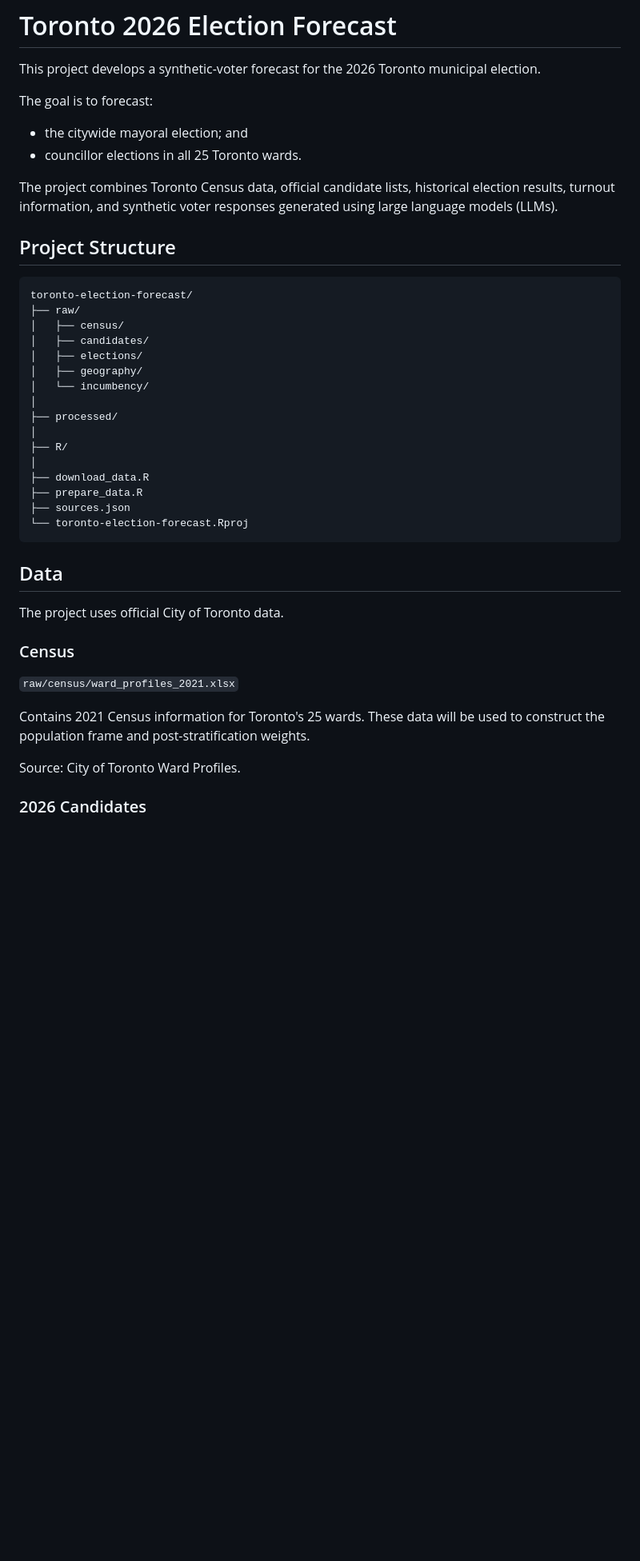
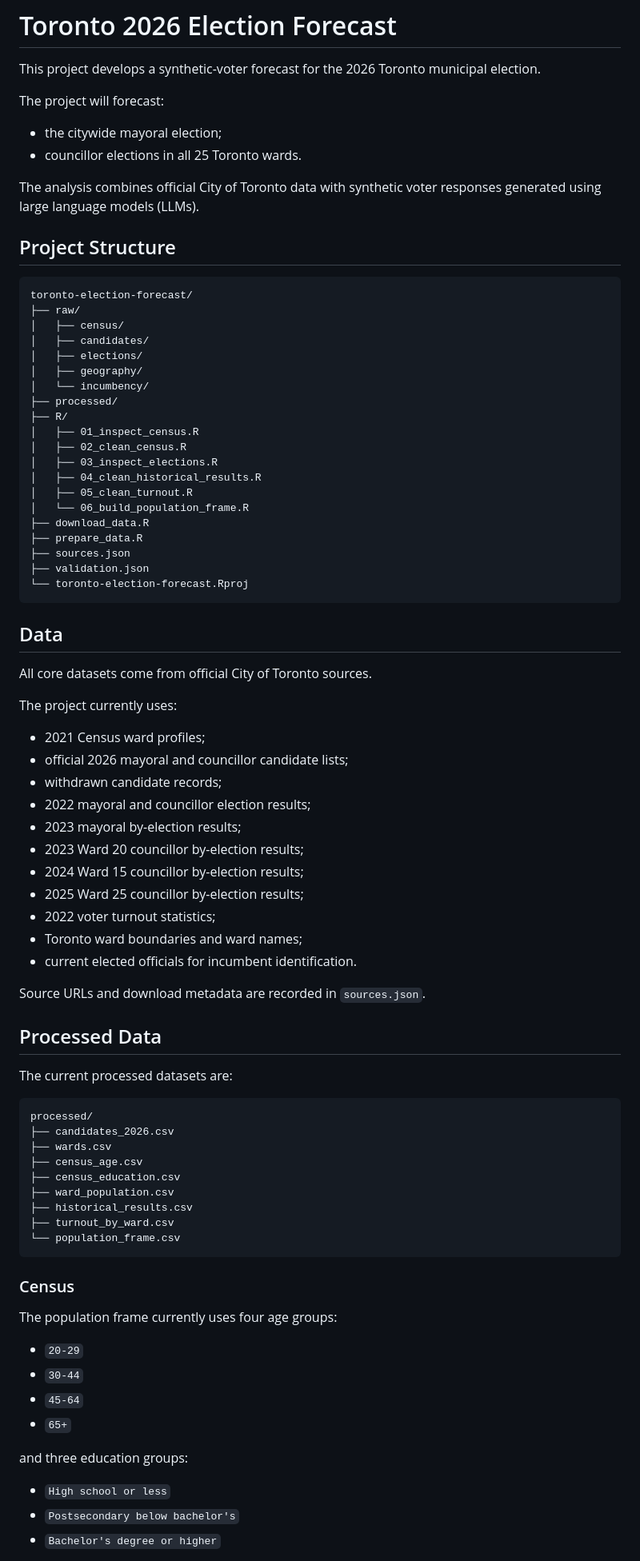
Before and after one commit to Sophiaaa12/toronto-election-forecast, a Markdown page: README.md, the part around one of its changes. Shown at 80% size. GitHub-like rendering; blank space fills up the shorter version.

````diff
--- a/README.md
+++ b/README.md
@@ -2,12 +2,12 @@
 
 This project develops a synthetic-voter forecast for the 2026 Toronto municipal election.
 
-The goal is to forecast:
+The project will forecast:
 
-- the citywide mayoral election; and
+- the citywide mayoral election;
 - councillor elections in all 25 Toronto wards.
 
-The project combines Toronto Census data, official candidate lists, historical election results, turnout information, and synthetic voter responses generated using large language models (LLMs).
+The analysis combines official City of Toronto data with synthetic voter responses generated using large language models (LLMs).
 
 ## Project Structure
 
@@ -19,28 +19,69 @@ toronto-election-forecast/
 │   ├── elections/
 │   ├── geography/
 │   └── incumbency/
-│
 ├── processed/
-│
 ├── R/
-│
+│   ├── 01_inspect_census.R
+│   ├── 02_clean_census.R
+│   ├── 03_inspect_elections.R
+│   ├── 04_clean_historical_results.R
+│   ├── 05_clean_turnout.R
+│   └── 06_build_population_frame.R
 ├── download_data.R
 ├── prepare_data.R
 ├── sources.json
+├── validation.json
 └── toronto-election-forecast.Rproj
 ```
 
 ## Data
 
-The project uses official City of Toronto data.
+All core datasets come from official City of Toronto sources.
+
+The project currently uses:
+
+- 2021 Census ward profiles;
+- official 2026 mayoral and councillor candidate lists;
+- withdrawn candidate records;
+- 2022 mayoral and councillor election results;
+- 2023 mayoral by-election results;
+- 2023 Ward 20 councillor by-election results;
+- 2024 Ward 15 councillor by-election results;
+- 2025 Ward 25 councillor by-election results;
+- 2022 voter turnout statistics;
+- Toronto ward boundaries and ward names;
+- current elected officials for incumbent identification.
+
+Source URLs and download metadata are recorded in `sources.json`.
+
+## Processed Data
+
+The current processed datasets are:
+
+```text
+processed/
+├── candidates_2026.csv
+├── wards.csv
+├── census_age.csv
+├── census_education.csv
+├── ward_population.csv
+├── historical_results.csv
+├── turnout_by_ward.csv
+└── population_frame.csv
+```
 
 ### Census
 
-`raw/census/ward_profiles_2021.xlsx`
+The population frame currently uses four age groups:
 
-Contains 2021 Census information for Toronto's 25 wards. These data will be used to construct the population frame and post-stratification weights.
+- `20-29`
+- `30-44`
+- `45-64`
+- `65+`
 
-Source: City of Toronto Ward Profiles.
+and three education groups:
 
-### 2026 Candidates
+- `High school or less`
+- `Postsecondary below bachelor's`
+- `Bachelor's degree or higher`
 
````
Also changed, not shown: other parts of README.md (+41 -78 lines).
